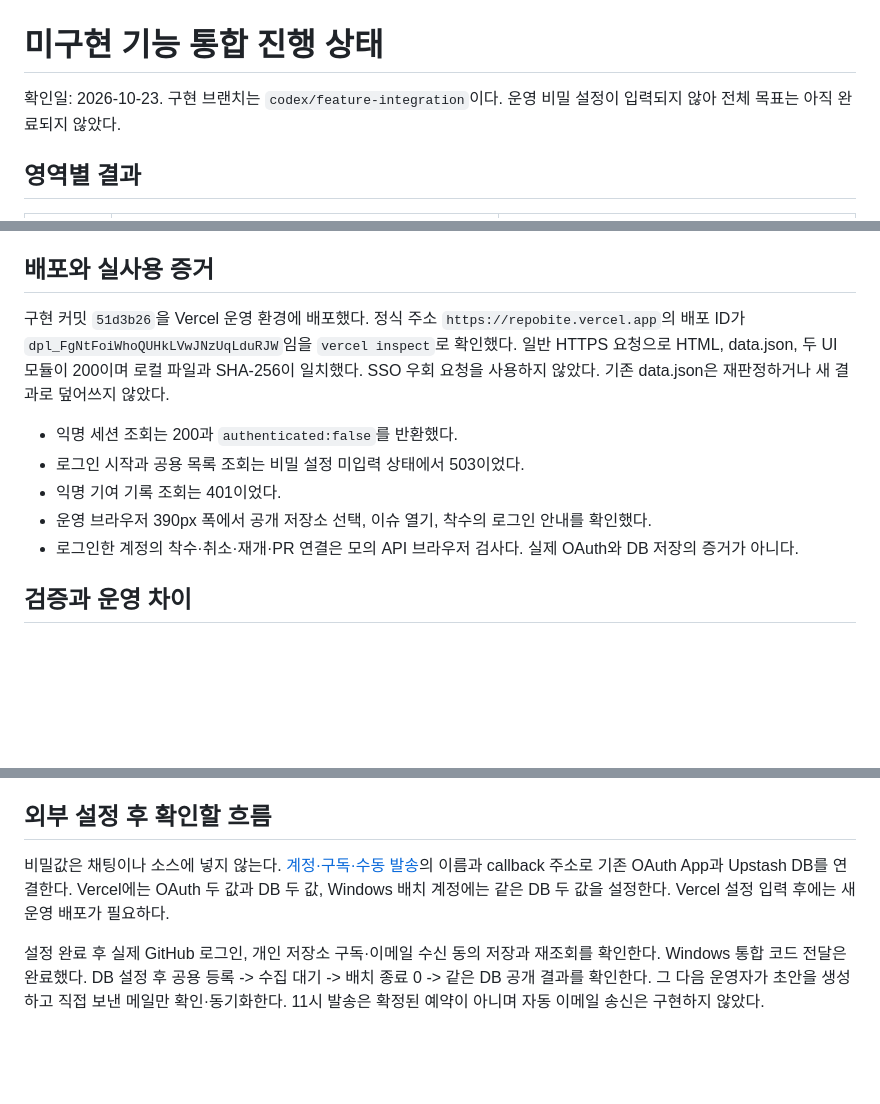
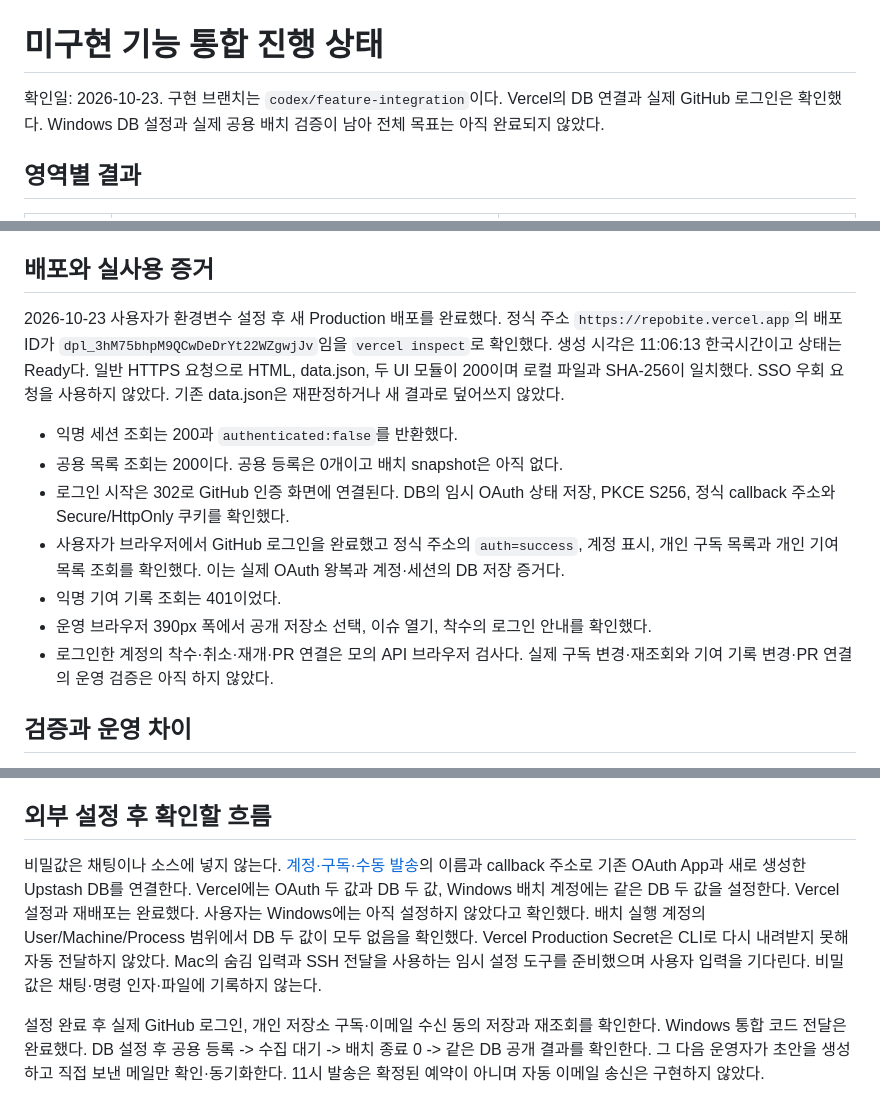
Before and after one commit to CommitTheKermit/repobite, a Markdown page: docs/기능-통합-진행상태.md, 3 parts joined by grey strips. Rendered like a GitHub page; blank space fills up the shorter version.

```diff
--- a/docs/기능-통합-진행상태.md
+++ b/docs/기능-통합-진행상태.md
@@ -1,7 +1,7 @@
 # 미구현 기능 통합 진행 상태
 
 확인일: 2026-10-23. 구현 브랜치는 `codex/feature-integration`이다.
-운영 비밀 설정이 입력되지 않아 전체 목표는 아직 완료되지 않았다.
+Vercel의 DB 연결과 실제 GitHub 로그인은 확인했다. Windows DB 설정과 실제 공용 배치 검증이 남아 전체 목표는 아직 완료되지 않았다.
 
 ## 영역별 결과
 
@@ -24,17 +24,19 @@
 
 ## 배포와 실사용 증거
 
-구현 커밋 `51d3b26`을 Vercel 운영 환경에 배포했다.
+2026-10-23 사용자가 환경변수 설정 후 새 Production 배포를 완료했다.
 정식 주소 `https://repobite.vercel.app`의 배포 ID가
-`dpl_FgNtFoiWhoQUHkLVwJNzUqLduRJW`임을 `vercel inspect`로 확인했다.
+`dpl_3hM75bhpM9QCwDeDrYt22WZgwjJv`임을 `vercel inspect`로 확인했다. 생성 시각은 11:06:13 한국시간이고 상태는 Ready다.
 일반 HTTPS 요청으로 HTML, data.json, 두 UI 모듈이 200이며 로컬 파일과 SHA-256이 일치했다.
 SSO 우회 요청을 사용하지 않았다. 기존 data.json은 재판정하거나 새 결과로 덮어쓰지 않았다.
 
 - 익명 세션 조회는 200과 `authenticated:false`를 반환했다.
-- 로그인 시작과 공용 목록 조회는 비밀 설정 미입력 상태에서 503이었다.
+- 공용 목록 조회는 200이다. 공용 등록은 0개이고 배치 snapshot은 아직 없다.
+- 로그인 시작은 302로 GitHub 인증 화면에 연결된다. DB의 임시 OAuth 상태 저장, PKCE S256, 정식 callback 주소와 Secure/HttpOnly 쿠키를 확인했다.
+- 사용자가 브라우저에서 GitHub 로그인을 완료했고 정식 주소의 `auth=success`, 계정 표시, 개인 구독 목록과 개인 기여 목록 조회를 확인했다. 이는 실제 OAuth 왕복과 계정·세션의 DB 저장 증거다.
 - 익명 기여 기록 조회는 401이었다.
 - 운영 브라우저 390px 폭에서 공개 저장소 선택, 이슈 열기, 착수의 로그인 안내를 확인했다.
-- 로그인한 계정의 착수·취소·재개·PR 연결은 모의 API 브라우저 검사다. 실제 OAuth와 DB 저장의 증거가 아니다.
+- 로그인한 계정의 착수·취소·재개·PR 연결은 모의 API 브라우저 검사다. 실제 구독 변경·재조회와 기여 기록 변경·PR 연결의 운영 검증은 아직 하지 않았다.
 
 ## 검증과 운영 차이
 
@@ -56,9 +58,11 @@ Windows에는 Node가 없어 Node 검사는 Mac 결과만 있다. CI에는 Node
 ## 외부 설정 후 확인할 흐름
 
 비밀값은 채팅이나 소스에 넣지 않는다. [계정·구독·수동 발송](계정-구독-수동발송.md)의
-이름과 callback 주소로 기존 OAuth App과 Upstash DB를 연결한다.
+이름과 callback 주소로 기존 OAuth App과 새로 생성한 Upstash DB를 연결한다.
 Vercel에는 OAuth 두 값과 DB 두 값, Windows 배치 계정에는 같은 DB 두 값을 설정한다.
-Vercel 설정 입력 후에는 새 운영 배포가 필요하다.
+Vercel 설정과 재배포는 완료했다. 사용자는 Windows에는 아직 설정하지 않았다고 확인했다.
+배치 실행 계정의 User/Machine/Process 범위에서 DB 두 값이 모두 없음을 확인했다.
+Vercel Production Secret은 CLI로 다시 내려받지 못해 자동 전달하지 않았다. Mac의 숨김 입력과 SSH 전달을 사용하는 임시 설정 도구를 준비했으며 사용자 입력을 기다린다. 비밀값은 채팅·명령 인자·파일에 기록하지 않는다.
 
 설정 완료 후 실제 GitHub 로그인, 개인 저장소 구독·이메일 수신 동의 저장과 재조회를 확인한다.
 Windows 통합 코드 전달은 완료했다. DB 설정 후 공용 등록 -> 수집 대기 -> 배치 종료 0 -> 같은 DB 공개 결과를 확인한다.
```
Also changed, not shown: docs/Windows-운영.md (+8 -0 lines), docs/계정-구독-수동발송.md (+7 -5 lines).
